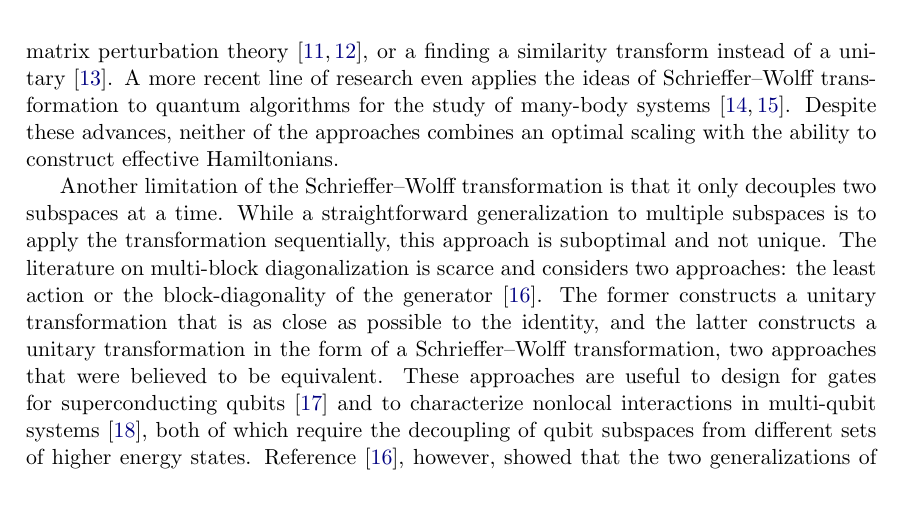
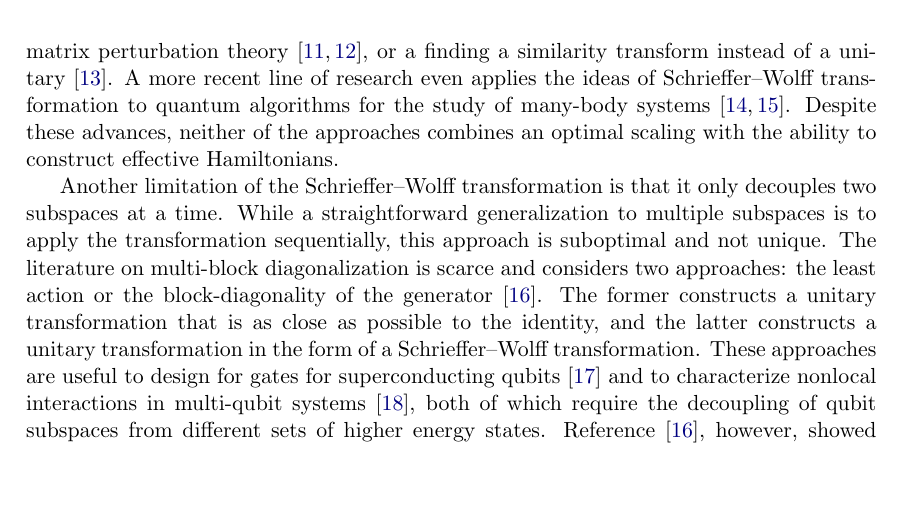
Before and after one commit to quantum-tinkerer/pymablock, a LaTeX document (paper/paper.tex, which reads paper/introduction.tex): part of page 3 of 25, cut so that both start at the same text, the shorter picture padded with empty space. Compiled offline with pdfLaTeX.

Commit message:
rephrase

```diff
--- a/paper/introduction.tex
+++ b/paper/introduction.tex
@@ -42,7 +42,7 @@ Despite these advances, neither of the approaches combines an optimal scaling wi
 Another limitation of the Schrieffer--Wolff transformation is that it only decouples two subspaces at a time.
 While a straightforward generalization to multiple subspaces is to apply the transformation sequentially, this approach is suboptimal and not unique.
 The literature on multi-block diagonalization is scarce and considers two approaches: the least action or the block-diagonality of the generator~\cite{Mankodi_2024}.
-The former constructs a unitary transformation that is as close as possible to the identity, and the latter constructs a unitary transformation in the form of a Schrieffer--Wolff transformation, two approaches that were believed to be equivalent.
+The former constructs a unitary transformation that is as close as possible to the identity, and the latter constructs a unitary transformation in the form of a Schrieffer--Wolff transformation.
 These approaches are useful to design for gates for superconducting qubits~\cite{Magesan_2020} and to characterize nonlocal interactions in multi-qubit systems~\cite{Xu_2024}, both of which require the decoupling of qubit subspaces from different sets of higher energy states.
 Reference~\cite{Mankodi_2024}, however, showed that the two generalizations of the Schrieffer--Wolff transformation yield different effective Hamiltonians when applied to more than two subspaces.
 To our knowledge, there is no general algorithm that constructs effective Hamiltonians for multiple subspaces, and how to do so remains an open question.
```
